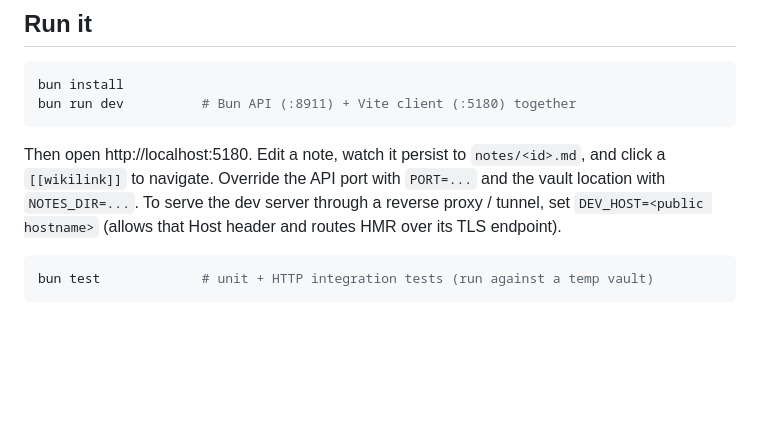
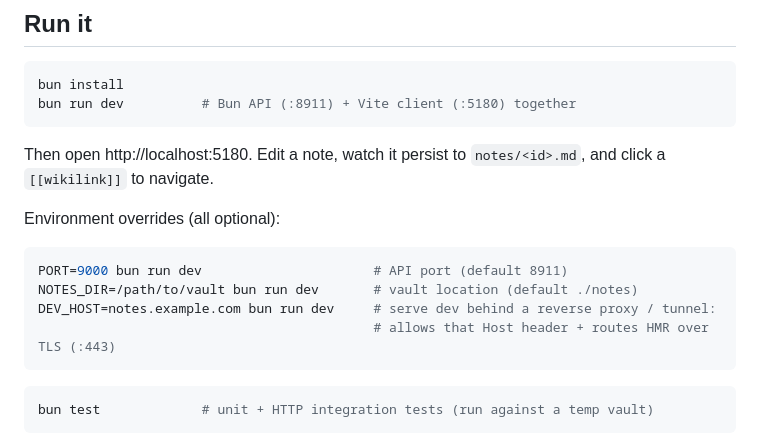
Before and after one commit to stemanfredi/mynotes, a Markdown page: README.md, the part around one of its changes. GitHub-like rendering; blank space fills up the shorter version.

Commit message:
docs: show env overrides (PORT / NOTES_DIR / DEV_HOST) as runnable commands
Co-Authored-By: Claude Opus 4.8 <noreply@anthropic.com>

````diff
--- a/README.md
+++ b/README.md
@@ -64,10 +64,16 @@ bun run dev          # Bun API (:8911) + Vite client (:5180) together
 ```
 
 Then open http://localhost:5180. Edit a note, watch it persist to
-`notes/<id>.md`, and click a `[[wikilink]]` to navigate. Override the API port
-with `PORT=...` and the vault location with `NOTES_DIR=...`. To serve the dev
-server through a reverse proxy / tunnel, set `DEV_HOST=<public hostname>` (allows
-that Host header and routes HMR over its TLS endpoint).
+`notes/<id>.md`, and click a `[[wikilink]]` to navigate.
+
+Environment overrides (all optional):
+
+```sh
+PORT=9000 bun run dev                      # API port (default 8911)
+NOTES_DIR=/path/to/vault bun run dev       # vault location (default ./notes)
+DEV_HOST=notes.example.com bun run dev     # serve dev behind a reverse proxy / tunnel:
+                                           # allows that Host header + routes HMR over TLS (:443)
+```
 
 ```sh
 bun test             # unit + HTTP integration tests (run against a temp vault)
````
Also changed, not shown: other parts of README.md (+7 -7 lines).
